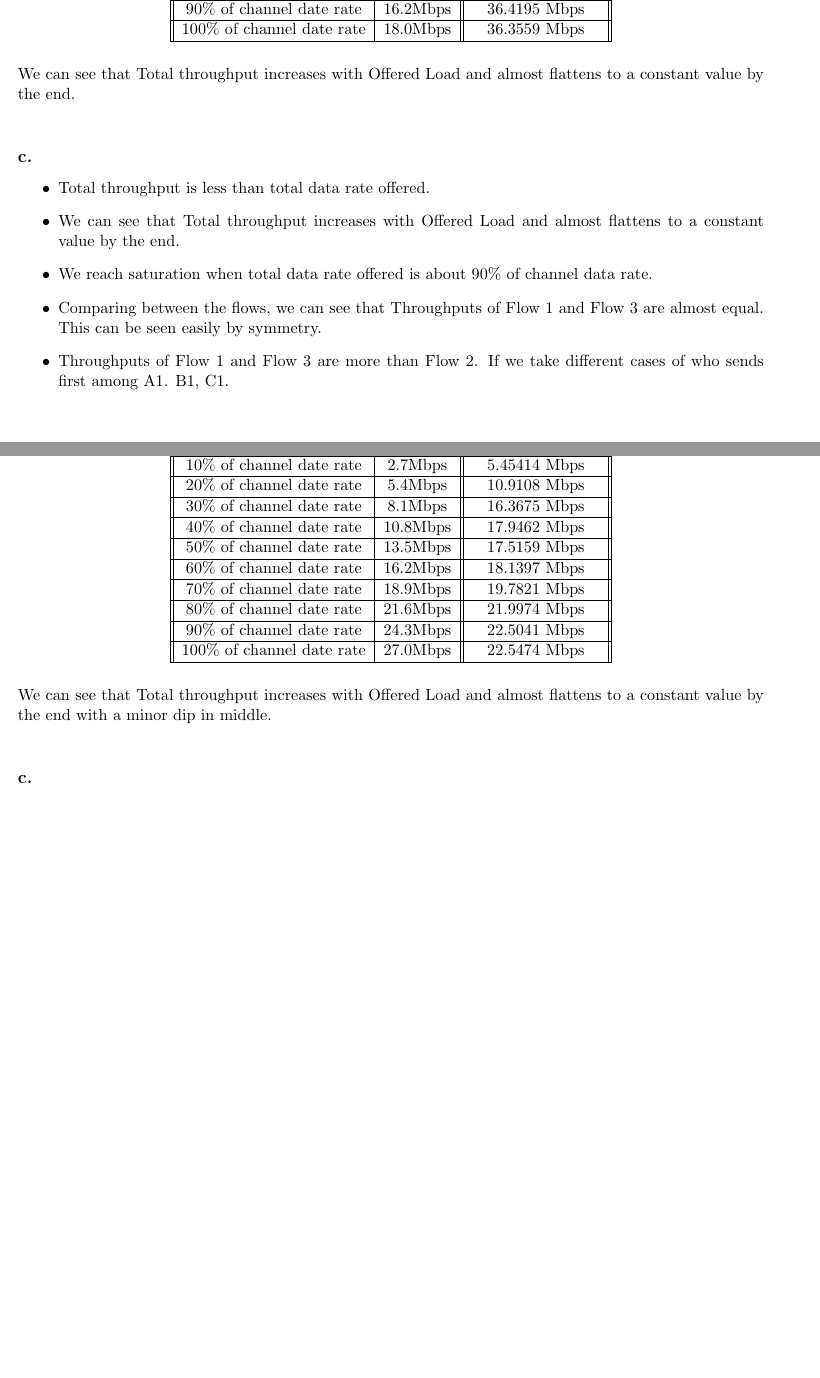
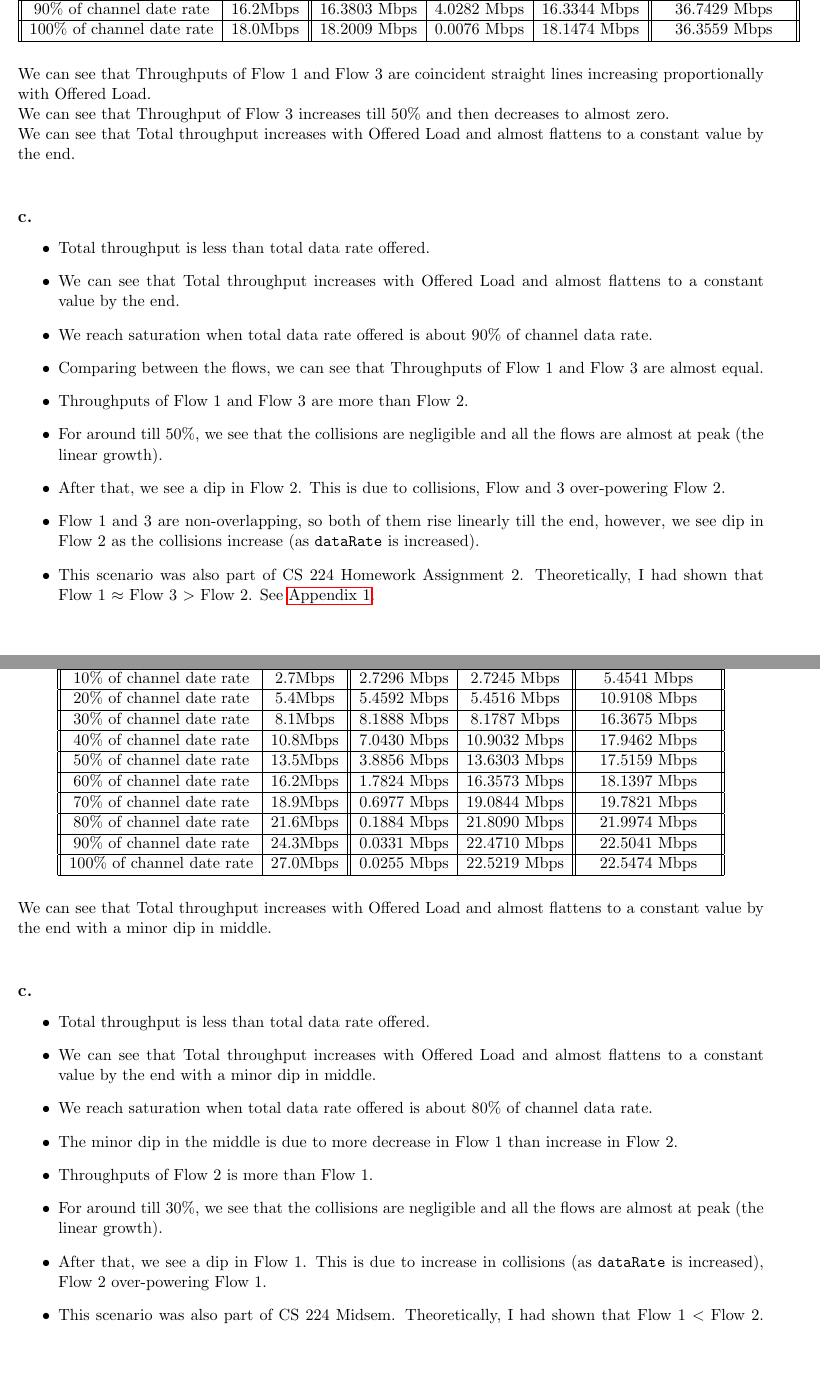
Before and after one commit to DEVANSH-DVJ/CS252-Lab-5, a LaTeX document (Report/report.tex): two parts of pages 7 and 9 of 9 before the commit and two parts of pages 7 and 9 of 11 after it, joined at a grey line, cut so that both start at the same text, the shorter picture padded with empty space. The pictures show the PDF file Report/report.pdf that the author committed with the source.

Commit message:
Updated report

```diff
--- a/Report/report.tex
+++ b/Report/report.tex
@@ -80,7 +80,7 @@ Channel data rate is 54 Mbps.
          \multirow{2}{*}{Total Data Rate Offered} & \multirow{2}{*}{\texttt{dataRate}} & \multicolumn{2}{c||}{Total Throughput} \\
          & & RTS/CTS disabled & RTS/CTS enabled \\
          \hline % 10
-         10\% of channel date rate & 2.7Mbps & 5.45414 Mbps & 5.45414 Mbps \\
+         10\% of channel date rate & 2.7Mbps & 5.4541 Mbps & 5.4541 Mbps \\
          \hline % 20
          20\% of channel date rate & 5.4Mbps & 10.8344 Mbps & 10.9108 Mbps \\
          \hline % 30
@@ -147,7 +147,7 @@ Channel data rate is 54 Mbps.
          \multirow{2}{*}{Total Data Rate Offered} & \multirow{2}{*}{\texttt{dataRate}} & \multicolumn{2}{c||}{Total Throughput} \\
          & & RTS/CTS disabled & RTS/CTS enabled \\
          \hline % 10
-         10\% of channel date rate & 2.7Mbps & 5.45414 Mbps & 5.45414 Mbps \\
+         10\% of channel date rate & 2.7Mbps & 5.4541 Mbps & 5.4541 Mbps \\
          \hline % 20
          20\% of channel date rate & 5.4Mbps & 10.9108 Mbps & 10.9108 Mbps \\
          \hline % 30
@@ -212,33 +212,35 @@ Channel data rate is 54 Mbps.
 
 \begin{table}[H]
     \centering
-    \begin{tabular}{||c|c||c||}
+    \begin{tabular}{||c|c||c|c|c||c||}
          \hline
-         Total Data Rate Offered & \texttt{dataRate} & Total Throughput \\
+         Total Data Rate Offered & \texttt{dataRate} & Flow 1 & Flow 2 & Flow 3 & Total Throughput \\
          \hline % 10
-         10\% of channel date rate & 1.8Mbps & 5.44651 Mbps \\
+         10\% of channel date rate & 1.8Mbps & 1.8180 Mbps & 1.8155 Mbps & 1.8130 Mbps & 5.4465 Mbps \\
          \hline % 20
-         20\% of channel date rate & 3.6Mbps & 10.9006 Mbps \\
+         20\% of channel date rate & 3.6Mbps & 3.6386 Mbps & 3.6335 Mbps & 3.6285 Mbps & 10.9006 Mbps \\
          \hline % 30
-         30\% of channel date rate & 5.4Mbps & 16.3548 Mbps \\
+         30\% of channel date rate & 5.4Mbps & 5.4592 Mbps & 5.4516 Mbps & 5.4440 Mbps & 16.3548 Mbps \\
          \hline % 40
-         40\% of channel date rate & 7.2Mbps & 21.8064 Mbps \\
+         40\% of channel date rate & 7.2Mbps & 7.2798 Mbps & 7.2671 Mbps & 7.2595 Mbps & 21.8064 Mbps \\
          \hline % 50
-         50\% of channel date rate & 9.0Mbps & 27.258 Mbps \\
+         50\% of channel date rate & 9.0Mbps & 9.1004 Mbps & 9.0852 Mbps & 9.0724 Mbps & 27.2580 Mbps \\
          \hline % 60
-         60\% of channel date rate & 10.8Mbps & 31.2837 Mbps \\
+         60\% of channel date rate & 10.8Mbps & 10.9185 Mbps & 9.5486 Mbps & 10.8879 Mbps & 31.3550 Mbps \\
          \hline % 70
-         70\% of channel date rate & 12.6Mbps & 33.145 Mbps \\
+         70\% of channel date rate & 12.6Mbps & 12.7391 Mbps & 7.7050 Mbps & 12.7034 Mbps & 33.1475 Mbps \\
          \hline % 80
-         80\% of channel date rate & 14.4Mbps & 34.8485 Mbps \\
+         80\% of channel date rate & 14.4Mbps & 14.5597 Mbps & 5.6044 Mbps & 14.5189 Mbps & 34.6830 Mbps \\
          \hline % 90
-         90\% of channel date rate & 16.2Mbps & 36.4195 Mbps \\
+         90\% of channel date rate & 16.2Mbps & 16.3803 Mbps & 4.0282 Mbps & 16.3344 Mbps & 36.7429 Mbps \\
          \hline % 100
-         100\% of channel date rate & 18.0Mbps & 36.3559 Mbps \\
+         100\% of channel date rate & 18.0Mbps & 18.2009 Mbps & 0.0076 Mbps & 18.1474 Mbps & 36.3559 Mbps \\
          \hline
     \end{tabular}
 \end{table}
 
+We can see that Throughputs of Flow 1 and Flow 3 are coincident straight lines increasing proportionally with Offered Load. \\
+We can see that Throughput of Flow 3 increases till 50\% and then decreases to almost zero. \\
 We can see that Total throughput increases with Offered Load and almost flattens to a constant value by the end. \\
 
 \subsection*{c.}
@@ -248,8 +250,13 @@ We can see that Total throughput increases with Offered Load and almost flattens
     \item Total throughput is less than total data rate offered.
     \item We can see that Total throughput increases with Offered Load and almost flattens to a constant value by the end.
     \item We reach saturation when total data rate offered is about 90\% of channel data rate.
-    \item Comparing between the flows, we can see that Throughputs of Flow 1 and Flow 3 are almost equal. This can be seen easily by symmetry.
-    \item Throughputs of Flow 1 and Flow 3 are more than Flow 2. If we take different cases of who sends first among A1. B1, C1.
+    \item Comparing between the flows, we can see that Throughputs of Flow 1 and Flow 3 are almost equal.
+    \item Throughputs of Flow 1 and Flow 3 are more than Flow 2.
+    \item For around till 50\%, we see that the collisions are negligible and all the flows are almost at peak (the linear growth).
+    \item After that, we see a dip in Flow 2. This is due to collisions, Flow and 3 over-powering Flow 2.
+    \item Flow 1 and 3 are non-overlapping, so both of them rise linearly till the end, however, we see dip in Flow 2 as the collisions increase (as \texttt{dataRate} is increased).
+    \item This scenario was also part of CS 224 Homework Assignment 2. Theoretically, I had shown that Flow 1 $\approx$ Flow 3 $>$ Flow 2.
+    See \hyperref[Appendix 1]{Appendix 1}.
 \end{itemize}
 
 \newpage
@@ -279,29 +286,29 @@ Channel data rate is 54 Mbps.
 
 \begin{table}[H]
     \centering
-    \begin{tabular}{||c|c||c||}
+    \begin{tabular}{||c|c||c|c||c||}
          \hline
-         Total Data Rate Offered & \texttt{dataRate} & Total Throughput \\
+         Total Data Rate Offered & \texttt{dataRate} & Flow 1 & Flow 2 & Total Throughput \\
          \hline % 10
-         10\% of channel date rate & 2.7Mbps & 5.45414 Mbps \\
+         10\% of channel date rate & 2.7Mbps & 2.7296 Mbps & 2.7245 Mbps & 5.4541 Mbps \\
          \hline % 20
-         20\% of channel date rate & 5.4Mbps & 10.9108 Mbps \\
+         20\% of channel date rate & 5.4Mbps & 5.4592 Mbps & 5.4516 Mbps & 10.9108 Mbps \\
          \hline % 30
-         30\% of channel date rate & 8.1Mbps & 16.3675 Mbps \\
+         30\% of channel date rate & 8.1Mbps & 8.1888 Mbps & 8.1787 Mbps & 16.3675 Mbps \\
          \hline % 40
-         40\% of channel date rate & 10.8Mbps & 17.9462 Mbps \\
+         40\% of channel date rate & 10.8Mbps & 7.0430 Mbps & 10.9032 Mbps & 17.9462 Mbps \\
          \hline % 50
-         50\% of channel date rate & 13.5Mbps & 17.5159 Mbps \\
+         50\% of channel date rate & 13.5Mbps & 3.8856 Mbps & 13.6303 Mbps & 17.5159 Mbps \\
          \hline % 60
-         60\% of channel date rate & 16.2Mbps & 18.1397 Mbps \\
+         60\% of channel date rate & 16.2Mbps & 1.7824 Mbps & 16.3573 Mbps & 18.1397 Mbps \\
          \hline % 70
-         70\% of channel date rate & 18.9Mbps & 19.7821 Mbps \\
+         70\% of channel date rate & 18.9Mbps & 0.6977 Mbps & 19.0844 Mbps & 19.7821 Mbps \\
          \hline % 80
-         80\% of channel date rate & 21.6Mbps & 21.9974 Mbps \\
+         80\% of channel date rate & 21.6Mbps & 0.1884 Mbps & 21.8090 Mbps & 21.9974 Mbps \\
          \hline % 90
-         90\% of channel date rate & 24.3Mbps & 22.5041 Mbps \\
+         90\% of channel date rate & 24.3Mbps & 0.0331 Mbps & 22.4710 Mbps & 22.5041 Mbps \\
          \hline % 100
-         100\% of channel date rate & 27.0Mbps & 22.5474 Mbps \\
+         100\% of channel date rate & 27.0Mbps & 0.0255 Mbps & 22.5219 Mbps & 22.5474 Mbps \\
          \hline
     \end{tabular}
 \end{table}
@@ -311,3 +318,16 @@ We can see that Total throughput increases with Offered Load and almost flattens
 \subsection*{c.}
 \addcontentsline{toc}{subsection}{c.}
 
+\begin{itemize}
+    \item Total throughput is less than total data rate offered.
+    \item We can see that Total throughput increases with Offered Load and almost flattens to a constant value by the end with a minor dip in middle.
+    \item We reach saturation when total data rate offered is about 80\% of channel data rate.
+    \item The minor dip in the middle is due to more decrease in Flow 1 than increase in Flow 2.
+    \item Throughputs of Flow 2 is more than Flow 1.
+    \item For around till 30\%, we see that the collisions are negligible and all the flows are almost at peak (the linear growth).
+    \item After that, we see a dip in Flow 1. This is due to increase in collisions (as \texttt{dataRate} is increased), Flow 2 over-powering Flow 1.
+    \item This scenario was also part of CS 224 Midsem. Theoretically, I had shown that Flow 1 $<$ Flow 2.
+    See \hyperref[Appendix 2]{Appendix 2}.
+\end{itemize}
+
+\newpage
```
Also changed, not shown: Report/Appendix_1.jpg (added), Report/Appendix_2.jpg (added), Report/report.pdf, Report/report.tex (46 more changed lines).
